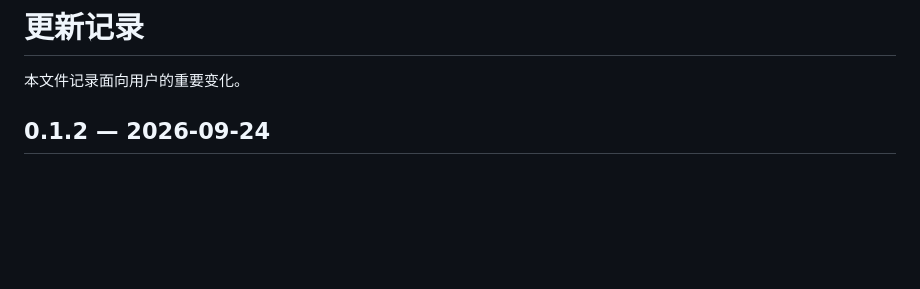
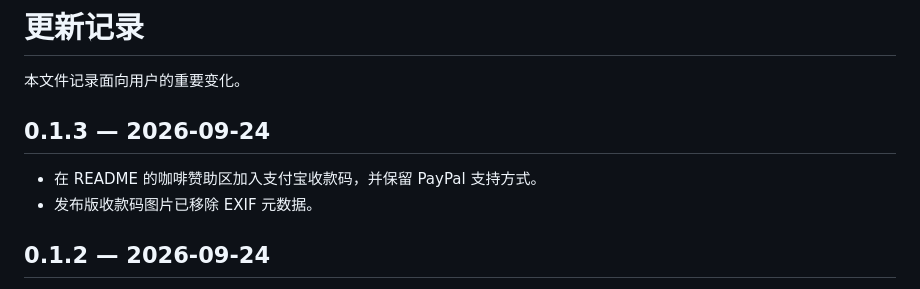
Before and after one commit to kelaocai/tweet-radar, a Markdown page: CHANGELOG.md, the part around the change. Rendered like a GitHub page; blank space fills up the shorter version.

```diff
--- a/CHANGELOG.md
+++ b/CHANGELOG.md
@@ -1,6 +1,11 @@
 # 更新记录
 
 本文件记录面向用户的重要变化。
+
+## 0.1.3 — 2026-09-24
+
+- 在 README 的咖啡赞助区加入支付宝收款码，并保留 PayPal 支持方式。
+- 发布版收款码图片已移除 EXIF 元数据。
 
 ## 0.1.2 — 2026-09-24
 
```
Also changed, not shown: README.md (+11 -1 lines), assets/alipay-coffee.jpg (added), 1 other file.
